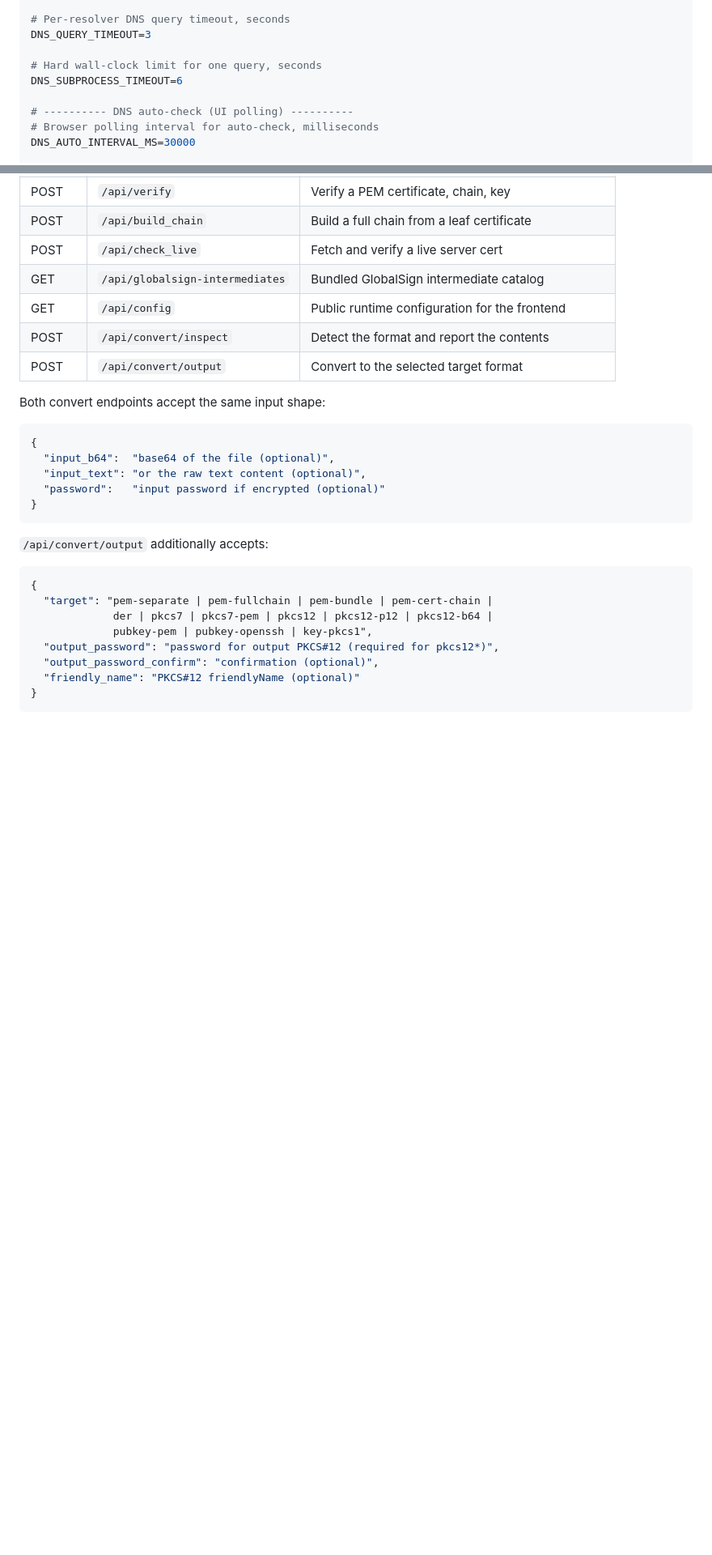
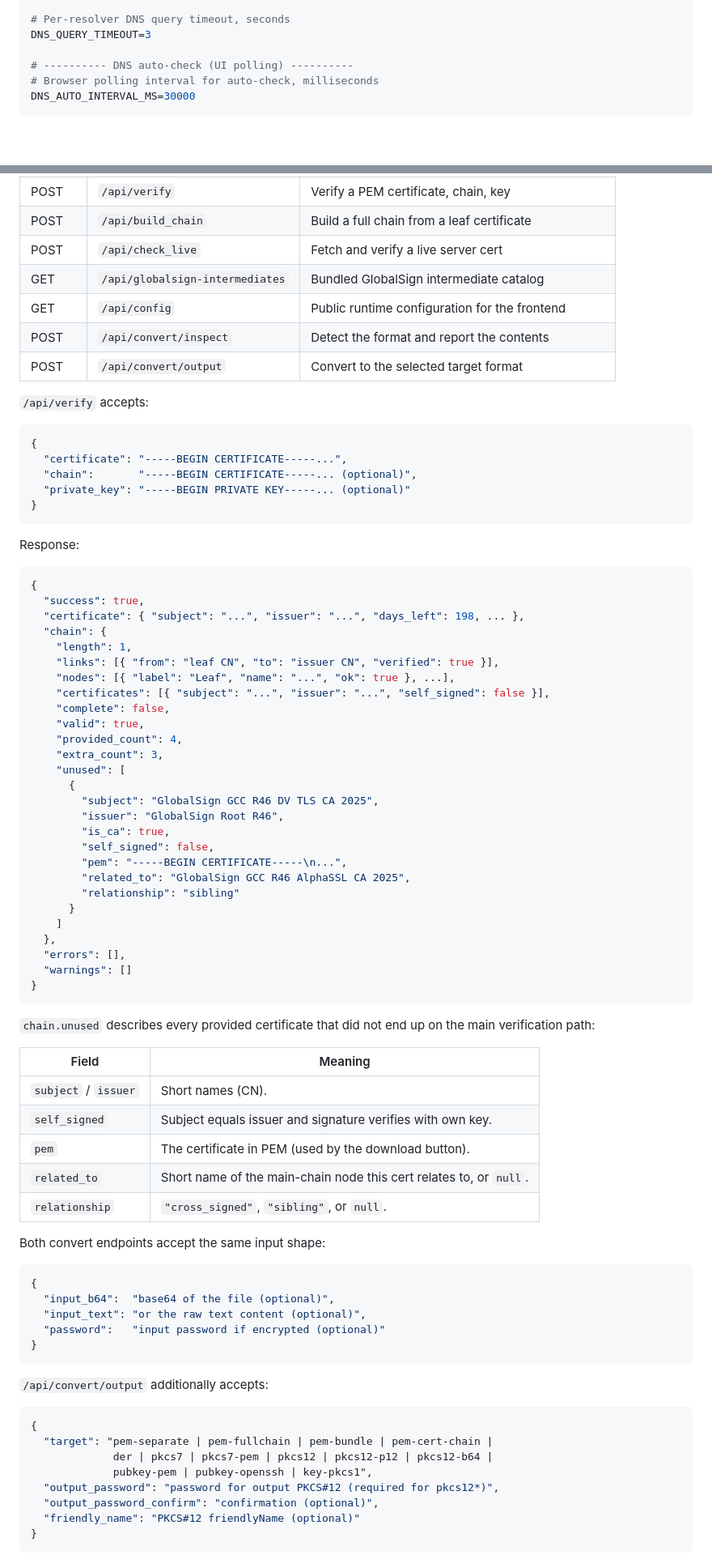
Before and after one commit to arkain123/ssl.mare.of.by, a Markdown page: README.md, 2 parts joined by grey strips. Shown at 81% size. Rendered like a GitHub page; blank space fills up the shorter version.

````diff
--- a/README.md
+++ b/README.md
@@ -121,9 +132,6 @@ NAMESERVERS=8.8.8.8,1.1.1.1,9.9.9.9
 # Per-resolver DNS query timeout, seconds
 DNS_QUERY_TIMEOUT=3
 
-# Hard wall-clock limit for one query, seconds
-DNS_SUBPROCESS_TIMEOUT=6
-
 # ---------- DNS auto-check (UI polling) ----------
 # Browser polling interval for auto-check, milliseconds
 DNS_AUTO_INTERVAL_MS=30000
@@ -320,6 +327,59 @@ list. Once a certificate is issued, the session is deleted automatically.
 | POST | `/api/convert/inspect` | Detect the format and report the contents |
 | POST | `/api/convert/output` | Convert to the selected target format |
 
+`/api/verify` accepts:
+
+```json
+{
+  "certificate": "-----BEGIN CERTIFICATE-----...",
+  "chain":       "-----BEGIN CERTIFICATE-----... (optional)",
+  "private_key": "-----BEGIN PRIVATE KEY-----... (optional)"
+}
+```
+
+Response:
+
+```json
+{
+  "success": true,
+  "certificate": { "subject": "...", "issuer": "...", "days_left": 198, ... },
+  "chain": {
+    "length": 1,
+    "links": [{ "from": "leaf CN", "to": "issuer CN", "verified": true }],
+    "nodes": [{ "label": "Leaf", "name": "...", "ok": true }, ...],
+    "certificates": [{ "subject": "...", "issuer": "...", "self_signed": false }],
+    "complete": false,
+    "valid": true,
+    "provided_count": 4,
+    "extra_count": 3,
+    "unused": [
+      {
+        "subject": "GlobalSign GCC R46 DV TLS CA 2025",
+        "issuer": "GlobalSign Root R46",
+        "is_ca": true,
+        "self_signed": false,
+        "pem": "-----BEGIN CERTIFICATE-----\n...",
+        "related_to": "GlobalSign GCC R46 AlphaSSL CA 2025",
+        "relationship": "sibling"
+      }
+    ]
+  },
+  "errors": [],
+  "warnings": []
+}
+```
+
+`chain.unused` describes every provided certificate that did not end up on
+the main verification path:
+
+| Field | Meaning |
+|---|---|
+| `subject` / `issuer` | Short names (CN). |
+| `self_signed` | Subject equals issuer and signature verifies with own key. |
+| `pem` | The certificate in PEM (used by the download button). |
+| `related_to` | Short name of the main-chain node this cert relates to, or `null`. |
+| `relationship` | `"cross_signed"`, `"sibling"`, or `null`. |
+
 Both convert endpoints accept the same input shape:
 
 ```json
````
Also changed, not shown: other parts of README.md (+11 -1 lines).
